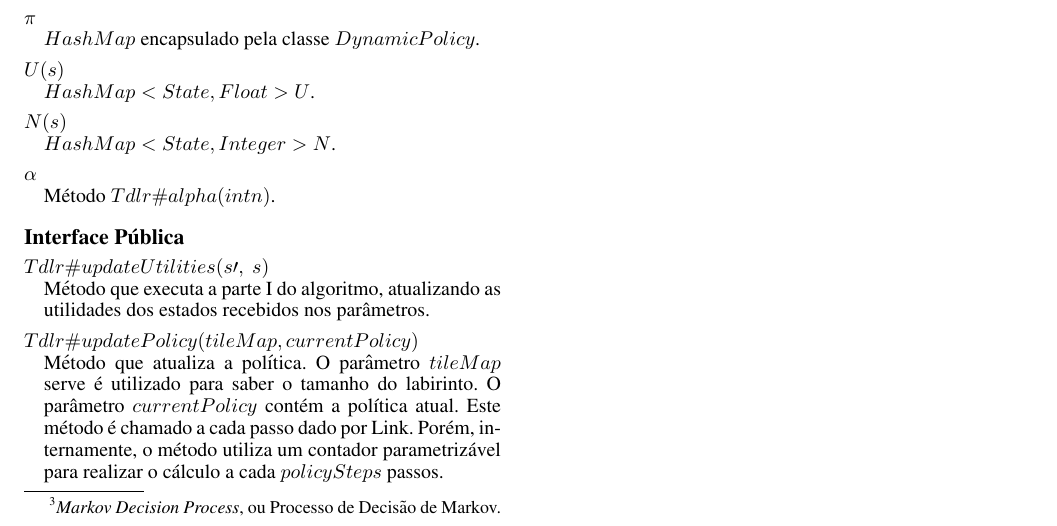
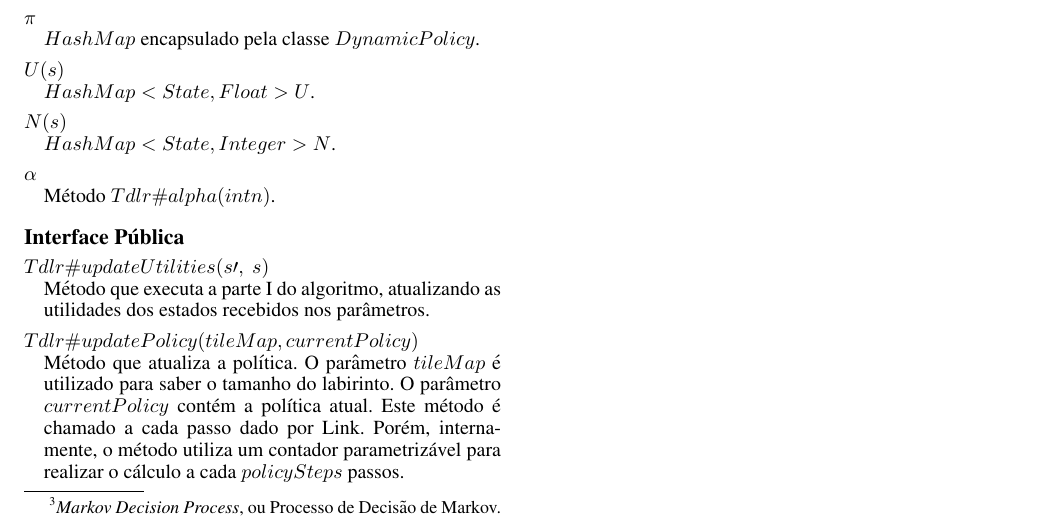
Before and after one commit to taschetto/artificialIntelligence, a LaTeX paper (HyrulesMazeTheRevengePackage/paper/paper.tex): part of page 2 of 2, cut so that both start at the same text. Compiled offline with pdfLaTeX.

Commit message:
Commit final de hoje.

```diff
--- a/HyrulesMazeTheRevengePackage/paper/paper.tex
+++ b/HyrulesMazeTheRevengePackage/paper/paper.tex
@@ -161,7 +161,7 @@ as funções do algoritmo. O algoritmo pode ser configurado pelos seguintes par
   Método que executa a parte I do algoritmo, atualizando as utilidades dos estados recebidos
   nos parâmetros.
 \item[$Tdlr\#updatePolicy(tileMap, currentPolicy)$] \hfill\\
-  Método que atualiza a política. O parâmetro $tileMap$ serve é utilizado para saber o tamanho do
+  Método que atualiza a política. O parâmetro $tileMap$ é utilizado para saber o tamanho do
   labirinto. O parâmetro $currentPolicy$ contém a política atual. Este método é chamado a cada
   passo dado por Link. Porém, internamente, o método utiliza um contador parametrizável para
   realizar o cálculo a cada $policySteps$ passos.
```
